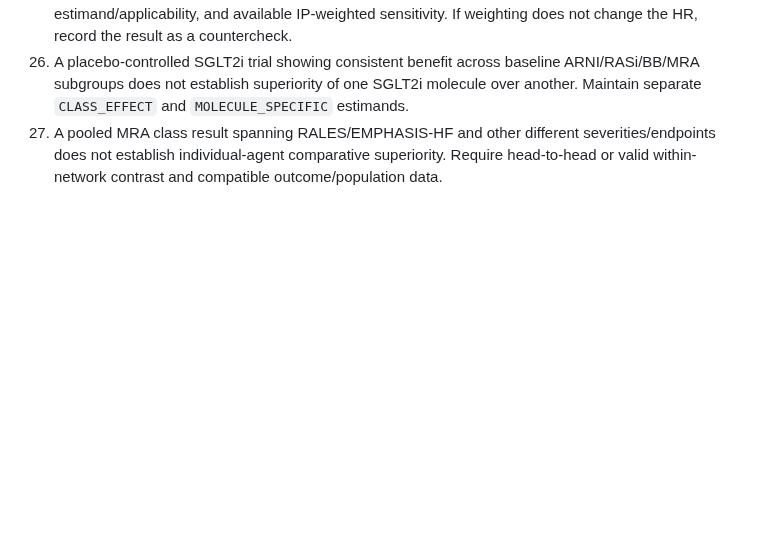
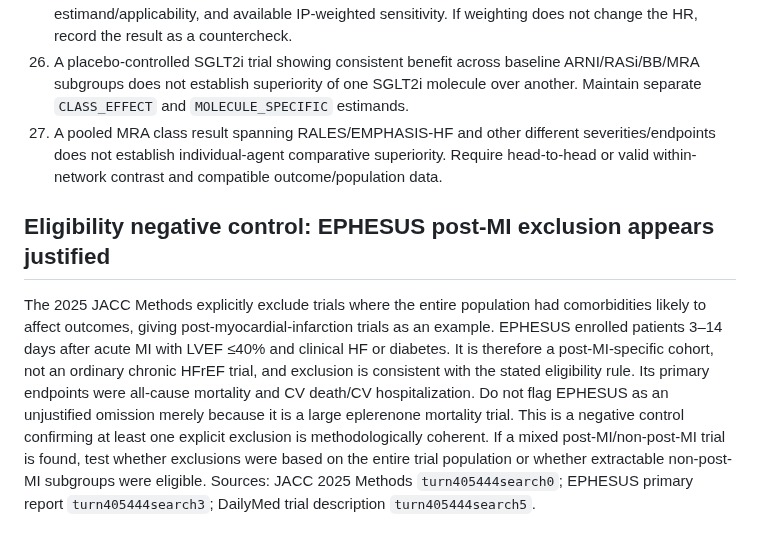
Before and after one commit to mahmood726-cyber/e156-ecosystem-starter, a Markdown page: docs/SYNTHESIS-NMA-OUTCOME-AUDIT-v0.1-CANDIDATE.md, the part around the change. Drawn GitHub-style; blank space fills up the shorter version.

Commit message:
docs: add EPHESUS eligibility negative control

```diff
--- a/docs/SYNTHESIS-NMA-OUTCOME-AUDIT-v0.1-CANDIDATE.md
+++ b/docs/SYNTHESIS-NMA-OUTCOME-AUDIT-v0.1-CANDIDATE.md
@@ -543,3 +543,8 @@ Do not use a class-level MRA node to make an unsupported claim that spironolacto
 25. Active run-in excludes patients who cannot tolerate target doses; do not automatically label the randomized treatment effect high RoB. Check trial-specific noncompletion predictors, estimand/applicability, and available IP-weighted sensitivity. If weighting does not change the HR, record the result as a countercheck.
 26. A placebo-controlled SGLT2i trial showing consistent benefit across baseline ARNI/RASi/BB/MRA subgroups does not establish superiority of one SGLT2i molecule over another. Maintain separate `CLASS_EFFECT` and `MOLECULE_SPECIFIC` estimands.
 27. A pooled MRA class result spanning RALES/EMPHASIS-HF and other different severities/endpoints does not establish individual-agent comparative superiority. Require head-to-head or valid within-network contrast and compatible outcome/population data.
+
+
+## Eligibility negative control: EPHESUS post-MI exclusion appears justified
+
+The 2025 JACC Methods explicitly exclude trials where the entire population had comorbidities likely to affect outcomes, giving post-myocardial-infarction trials as an example. EPHESUS enrolled patients 3–14 days after acute MI with LVEF ≤40% and clinical HF or diabetes. It is therefore a post-MI-specific cohort, not an ordinary chronic HFrEF trial, and exclusion is consistent with the stated eligibility rule. Its primary endpoints were all-cause mortality and CV death/CV hospitalization. Do not flag EPHESUS as an unjustified omission merely because it is a large eplerenone mortality trial. This is a negative control confirming at least one explicit exclusion is methodologically coherent. If a mixed post-MI/non-post-MI trial is found, test whether exclusions were based on the entire trial population or whether extractable non-post-MI subgroups were eligible. Sources: JACC 2025 Methods `turn405444search0`; EPHESUS primary report `turn405444search3`; DailyMed trial description `turn405444search5`.
```
